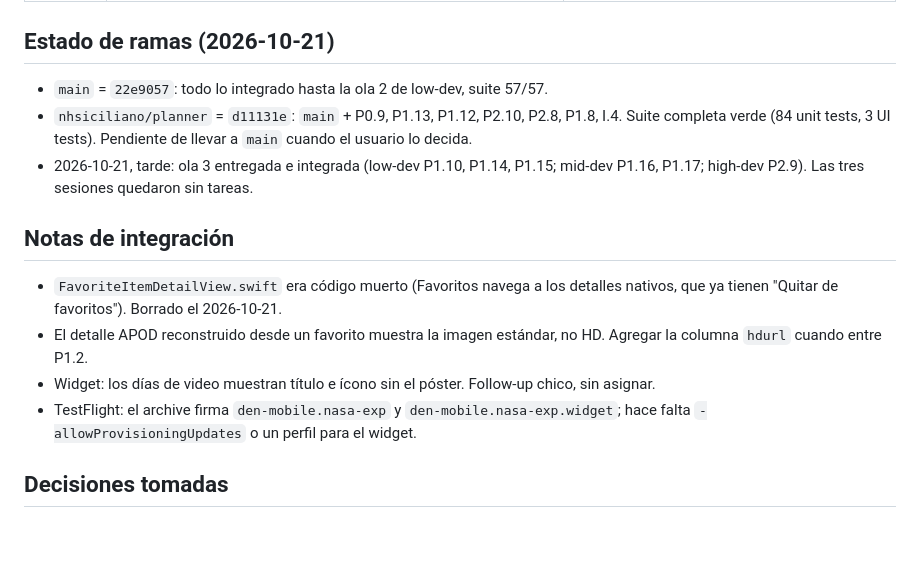
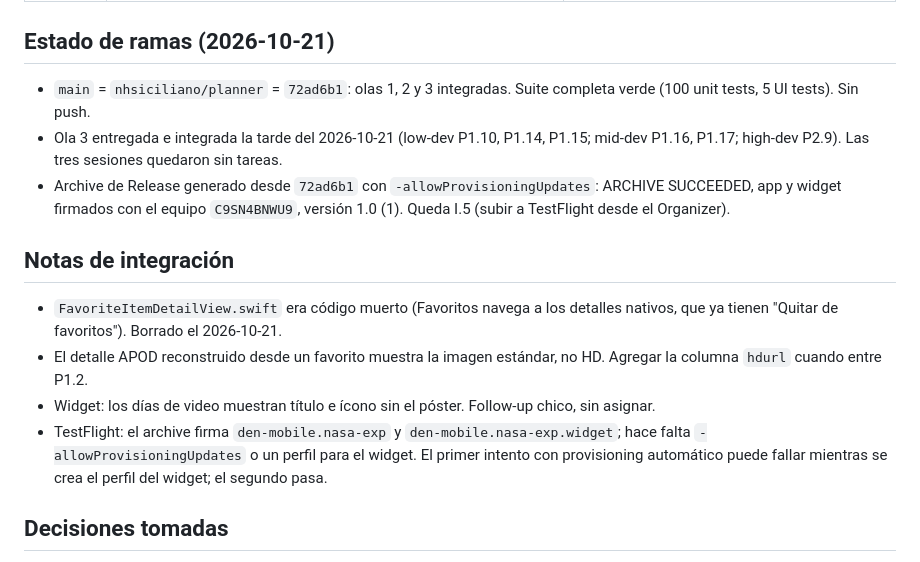
Before and after one commit to nhsiciliano/nasa-exp, a Markdown page: docs/production-plan.md, the part around the change. Drawn GitHub-style; blank space fills up the shorter version.

Commit message:
Plan: branch state after wave 3 and Release archive
Co-Authored-By: Claude Fable 5.1 <noreply@anthropic.com>

```diff
--- a/docs/production-plan.md
+++ b/docs/production-plan.md
@@ -104,16 +104,16 @@ Reparto por dificultad: 🟢 a `low-dev`, 🟡 a `mid-dev`, 🔴 a `high-dev`. C
 
 ## Estado de ramas (2026-10-21)
 
-- `main` = `22e9057`: todo lo integrado hasta la ola 2 de low-dev, suite 57/57.
-- `nhsiciliano/planner` = `d11131e`: `main` + P0.9, P1.13, P1.12, P2.10, P2.8, P1.8, I.4. Suite completa verde (84 unit tests, 3 UI tests). Pendiente de llevar a `main` cuando el usuario lo decida.
-- 2026-10-21, tarde: ola 3 entregada e integrada (low-dev P1.10, P1.14, P1.15; mid-dev P1.16, P1.17; high-dev P2.9). Las tres sesiones quedaron sin tareas.
+- `main` = `nhsiciliano/planner` = `72ad6b1`: olas 1, 2 y 3 integradas. Suite completa verde (100 unit tests, 5 UI tests). Sin push.
+- Ola 3 entregada e integrada la tarde del 2026-10-21 (low-dev P1.10, P1.14, P1.15; mid-dev P1.16, P1.17; high-dev P2.9). Las tres sesiones quedaron sin tareas.
+- Archive de Release generado desde `72ad6b1` con `-allowProvisioningUpdates`: ARCHIVE SUCCEEDED, app y widget firmados con el equipo `C9SN4BNWU9`, versión 1.0 (1). Queda I.5 (subir a TestFlight desde el Organizer).
 
 ## Notas de integración
 
 - `FavoriteItemDetailView.swift` era código muerto (Favoritos navega a los detalles nativos, que ya tienen "Quitar de favoritos"). Borrado el 2026-10-21.
 - El detalle APOD reconstruido desde un favorito muestra la imagen estándar, no HD. Agregar la columna `hdurl` cuando entre P1.2.
 - Widget: los días de video muestran título e ícono sin el póster. Follow-up chico, sin asignar.
-- TestFlight: el archive firma `den-mobile.nasa-exp` y `den-mobile.nasa-exp.widget`; hace falta `-allowProvisioningUpdates` o un perfil para el widget.
+- TestFlight: el archive firma `den-mobile.nasa-exp` y `den-mobile.nasa-exp.widget`; hace falta `-allowProvisioningUpdates` o un perfil para el widget. El primer intento con provisioning automático puede fallar mientras se crea el perfil del widget; el segundo pasa.
 
 ## Decisiones tomadas
 
```
